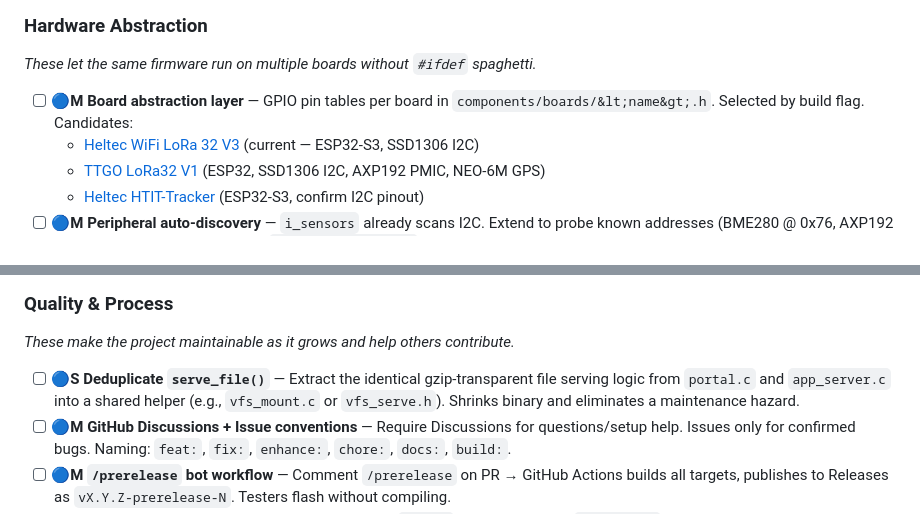
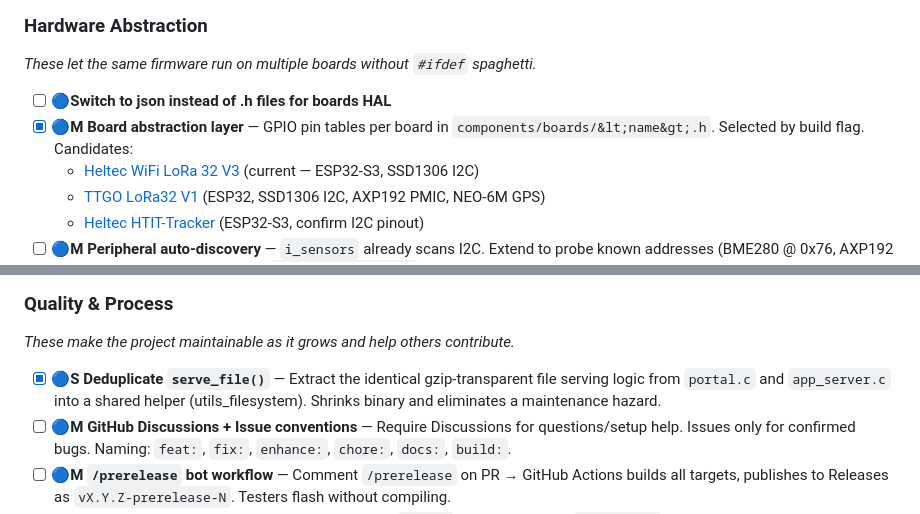
Before and after one commit to colintrachte/QR-Provisioning-ESP32, a Markdown page: README.md, 2 parts joined by grey strips. GitHub-like rendering.

Commit message:
Update README with completed tasks and new features
Signed-off-by: Colin Trachte <cgtrachte@gmail.com>

```diff
--- a/README.md
+++ b/README.md
@@ -409,7 +409,8 @@ _These turn the robot from a LAN toy into an internet-aware device._
 
 _These let the same firmware run on multiple boards without `#ifdef` spaghetti._
 
-- [ ] **🔵M Board abstraction layer** — GPIO pin tables per board in `components/boards/&lt;name&gt;.h`. Selected by build flag. Candidates:
+- [ ] **🔵Switch to json instead of .h files for boards HAL**
+- [X] **🔵M Board abstraction layer** — GPIO pin tables per board in `components/boards/&lt;name&gt;.h`. Selected by build flag. Candidates:
   - [Heltec WiFi LoRa 32 V3](https://heltec.org/project/wifi-lora-32-v3/) (current — ESP32-S3, SSD1306 I2C)
   - [TTGO LoRa32 V1](https://github.com/LilyGO/TTGO-LORA32) (ESP32, SSD1306 I2C, AXP192 PMIC, NEO-6M GPS)
   - [Heltec HTIT-Tracker](https://heltec.org/project/htit-tracker/) (ESP32-S3, confirm I2C pinout)
@@ -425,7 +426,7 @@ _These let the same firmware run on multiple boards without `#ifdef` spaghetti._
 
 _These make the project maintainable as it grows and help others contribute._
 
-- [ ] **🔵S Deduplicate `serve_file()`** — Extract the identical gzip-transparent file serving logic from `portal.c` and `app_server.c` into a shared helper (e.g., `vfs_mount.c` or `vfs_serve.h`). Shrinks binary and eliminates a maintenance hazard.
+- [X] **🔵S Deduplicate `serve_file()`** — Extract the identical gzip-transparent file serving logic from `portal.c` and `app_server.c` into a shared helper (utils_filesystem). Shrinks binary and eliminates a maintenance hazard.
 - [ ] **🔵M GitHub Discussions + Issue conventions** — Require Discussions for questions/setup help. Issues only for confirmed bugs. Naming: `feat:`, `fix:`, `enhance:`, `chore:`, `docs:`, `build:`.
 - [ ] **🔵M `/prerelease` bot workflow** — Comment `/prerelease` on PR → GitHub Actions builds all targets, publishes to Releases as `vX.Y.Z-prerelease-N`. Testers flash without compiling.
 - [ ] **🟢S Unit tests** — ESP-IDF [Unity framework](https://docs.espressif.com/projects/esp-idf/en/latest/esp32/api-reference/system/unit-tests.html). Targets: `qr_gen` boundary values, `url_decode` edge cases, NVS round-trip, `best_qr_scale` clipping.
```
Also changed, not shown: other parts of README.md (+4 -3 lines).
